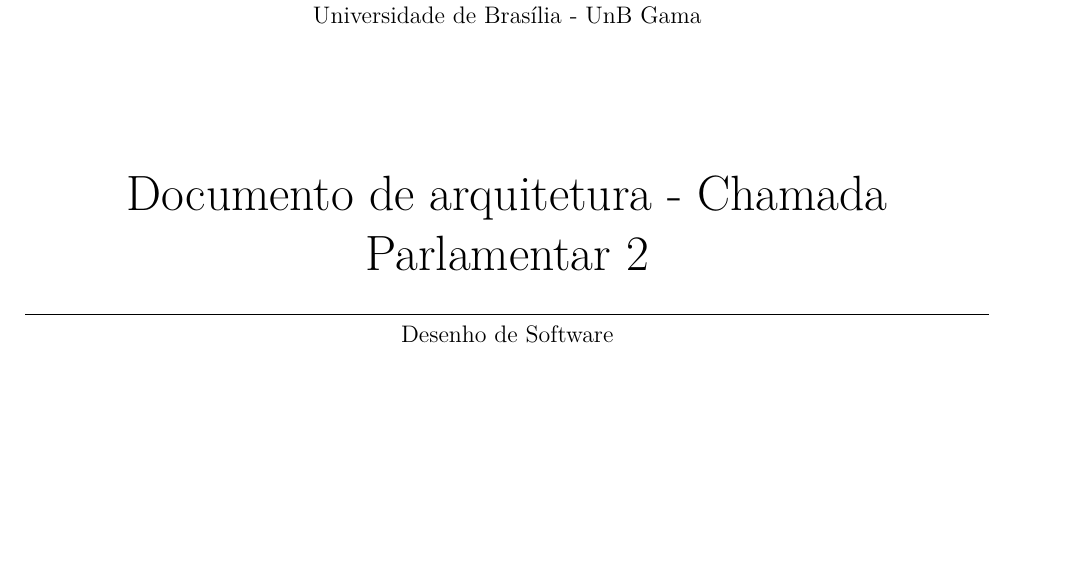
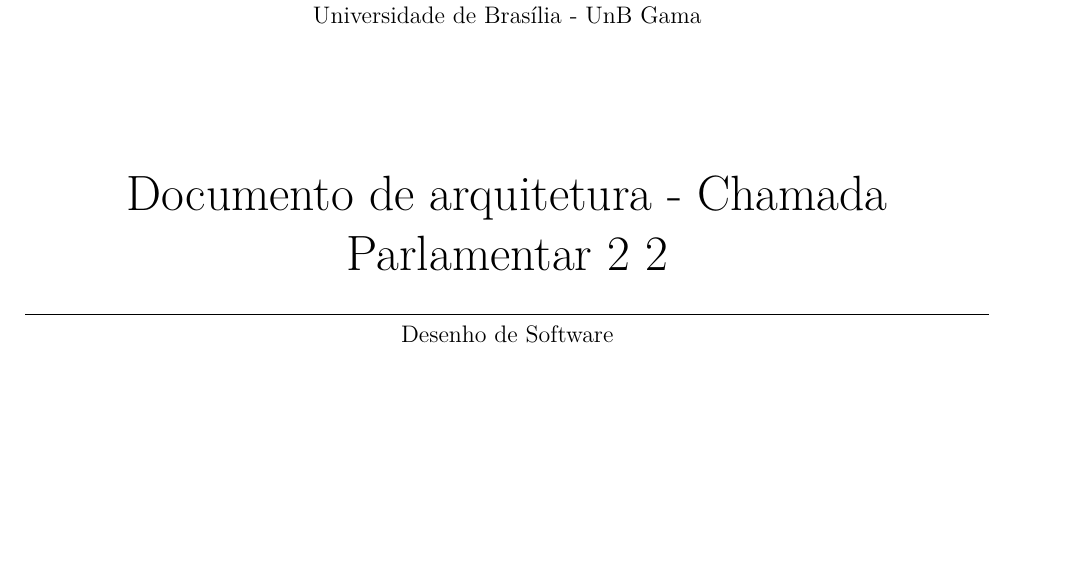
Before and after one commit to Thiagokairala/documento_de_arquitetura, a LaTeX document (main.tex, which reads nomes.tex): part of page 1 of 7, cut so that both start at the same text. Compiled offline with pdfLaTeX; a LaTeX package or settings file that is missing is left out; a missing bibliography style is replaced by a similar one.

Commit message:
Alterando o nome do projeto no documento

```diff
--- a/nomes.tex
+++ b/nomes.tex
@@ -3,7 +3,7 @@
 \newcommand{\universidade}{Universidade de Bras\'ilia - Campus Gama}
 \newcommand{\hell}{Desenho de Software}		%nome do arquivo
 % \renewcommand{\autor}{\rafael}							%criador do pdf - só observado nos detalhes do pdf
-\newcommand{\assunto}{Documento de arquitetura - Chamada Parlamentar 2}			%Nome do experimento
+\newcommand{\assunto}{Documento de arquitetura - Chamada Parlamentar 2 2}			%Nome do experimento
 \newcommand{\ver}{\assunto}						%numeração do experimento
 \newcommand{\professora}{Milene}
 \newcommand{\curso}{ENGENHARIA DE SOFTWARE}
```
